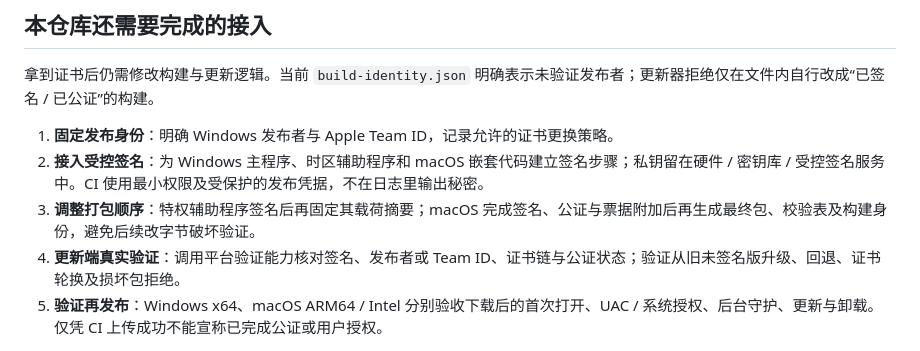
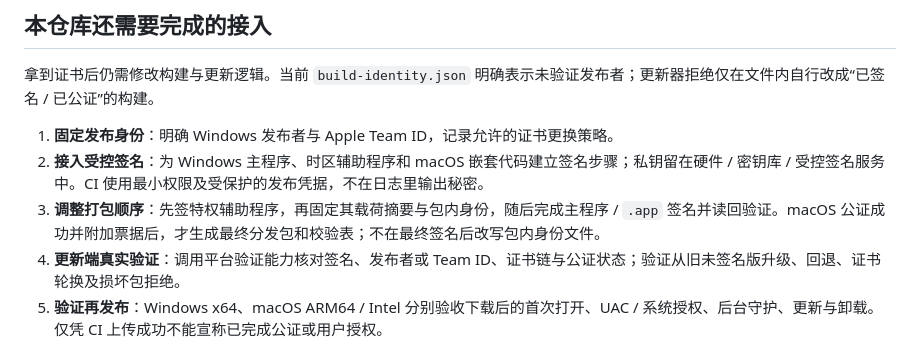
Before and after one commit to qudadd/envscope, a Markdown page: docs/SIGNING.md, the part around the change. Rendered like a GitHub page.

Commit message:
docs: clarify signing order for embedded identity and helpers

```diff
--- a/docs/SIGNING.md
+++ b/docs/SIGNING.md
@@ -56,7 +56,7 @@ Developer ID 证书通常由 Account Holder 创建；Apple 另外提供有特定
 
 1. **固定发布身份**：明确 Windows 发布者与 Apple Team ID，记录允许的证书更换策略。
 2. **接入受控签名**：为 Windows 主程序、时区辅助程序和 macOS 嵌套代码建立签名步骤；私钥留在硬件 / 密钥库 / 受控签名服务中。CI 使用最小权限及受保护的发布凭据，不在日志里输出秘密。
-3. **调整打包顺序**：特权辅助程序签名后再固定其载荷摘要；macOS 完成签名、公证与票据附加后再生成最终包、校验表及构建身份，避免后续改字节破坏验证。
+3. **调整打包顺序**：先签特权辅助程序，再固定其载荷摘要与包内身份，随后完成主程序 / `.app` 签名并读回验证。macOS 公证成功并附加票据后，才生成最终分发包和校验表；不在最终签名后改写包内身份文件。
 4. **更新端真实验证**：调用平台验证能力核对签名、发布者或 Team ID、证书链与公证状态；验证从旧未签名版升级、回退、证书轮换及损坏包拒绝。
 5. **验证再发布**：Windows x64、macOS ARM64 / Intel 分别验收下载后的首次打开、UAC / 系统授权、后台守护、更新与卸载。仅凭 CI 上传成功不能宣称已完成公证或用户授权。
 
```
